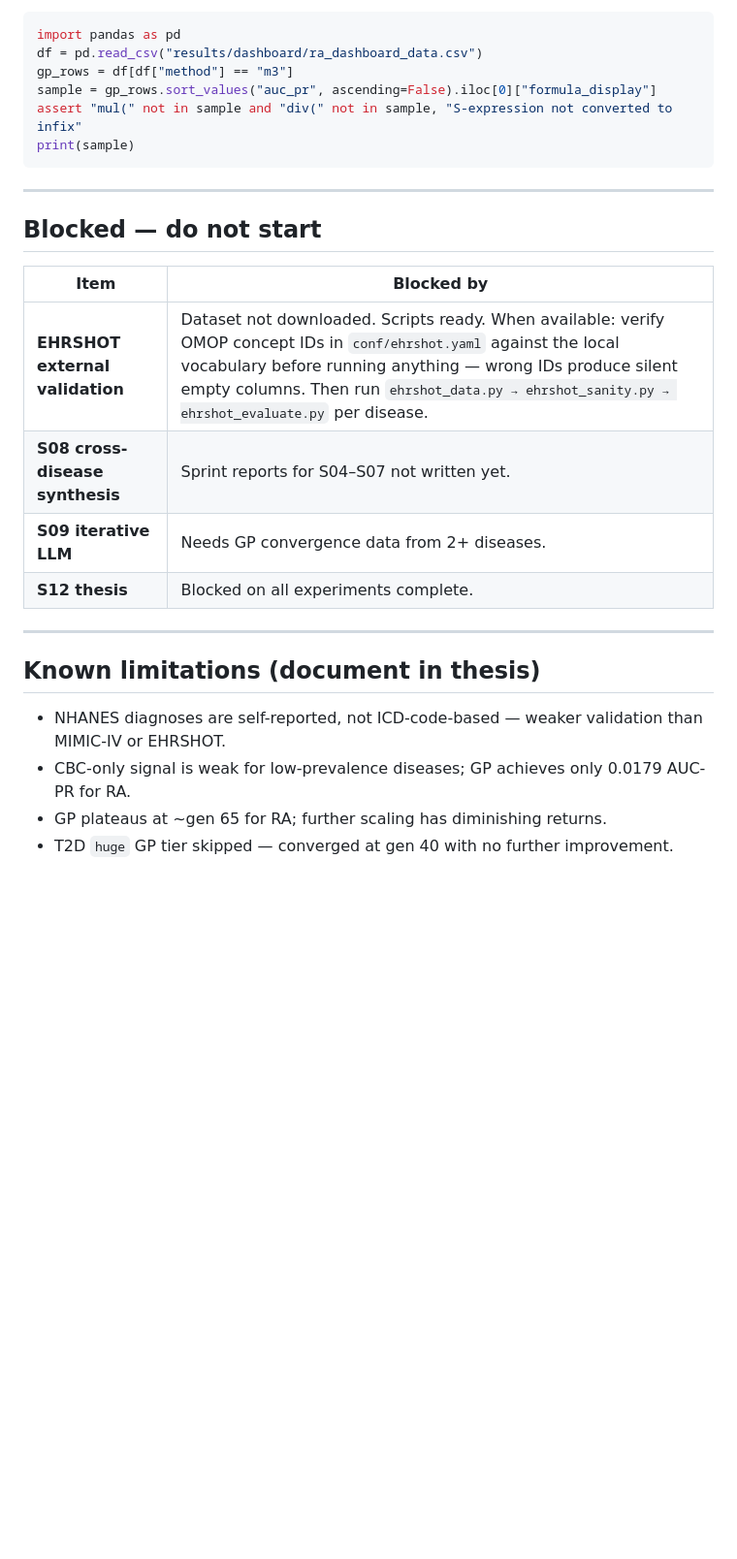
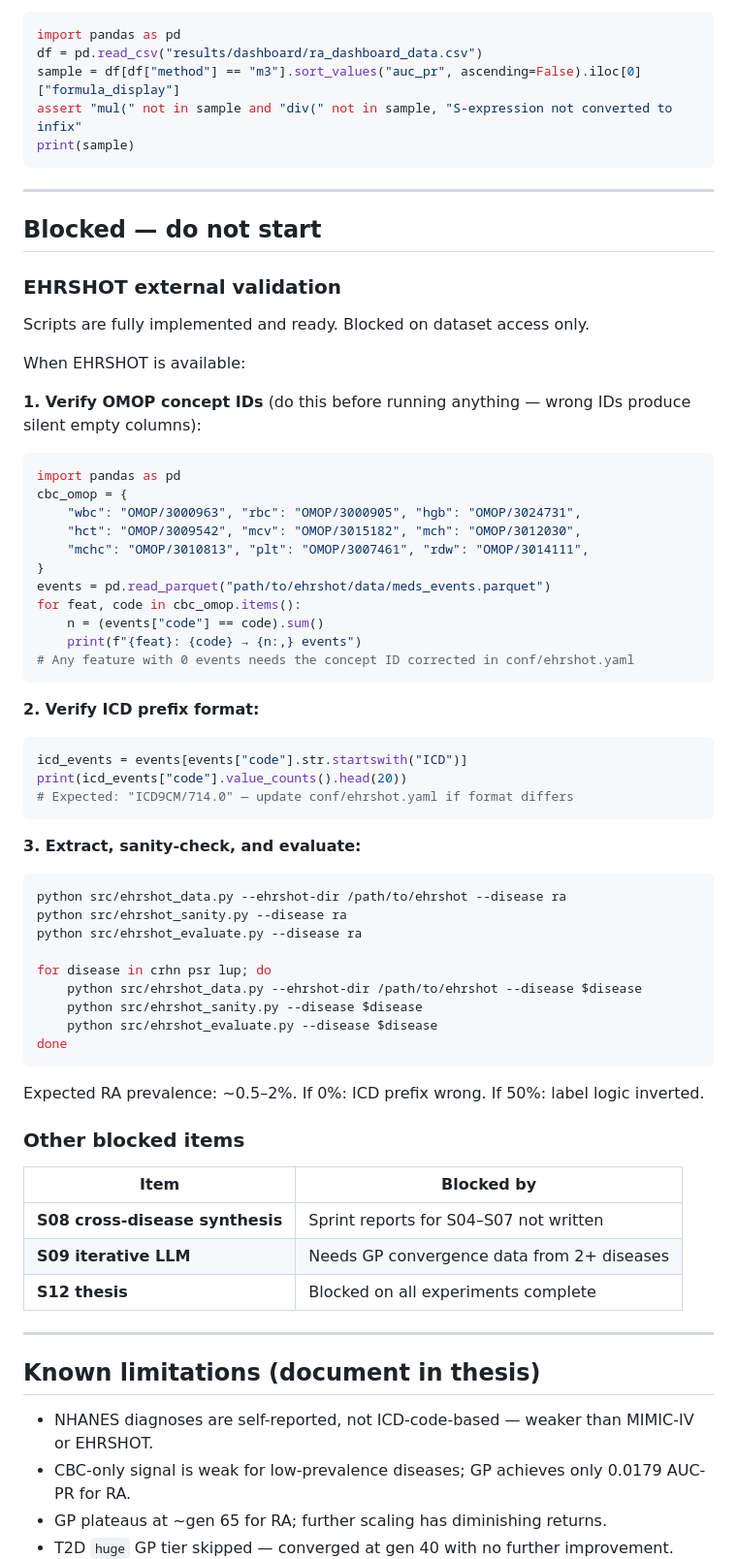
Before and after one commit to ofekvs18/UnderGradProject, a Markdown page: PROJECT_STATUS.md, the part around one of its changes. Shown at 97% size. Rendered like a GitHub page; blank space fills up the shorter version.

````diff
--- a/PROJECT_STATUS.md
+++ b/PROJECT_STATUS.md
@@ -140,8 +143,7 @@ assert df["auc_pr"].between(0.001, 0.999).all()
 ```python
 import pandas as pd
 df = pd.read_csv("results/dashboard/ra_dashboard_data.csv")
-gp_rows = df[df["method"] == "m3"]
-sample = gp_rows.sort_values("auc_pr", ascending=False).iloc[0]["formula_display"]
+sample = df[df["method"] == "m3"].sort_values("auc_pr", ascending=False).iloc[0]["formula_display"]
 assert "mul(" not in sample and "div(" not in sample, "S-expression not converted to infix"
 print(sample)
 ```
@@ -150,18 +152,60 @@ print(sample)
 
 ## Blocked — do not start
 
+### EHRSHOT external validation
+Scripts are fully implemented and ready. Blocked on dataset access only.
+
+When EHRSHOT is available:
+
+**1. Verify OMOP concept IDs** (do this before running anything — wrong IDs produce silent empty columns):
+```python
+import pandas as pd
+cbc_omop = {
+    "wbc": "OMOP/3000963", "rbc": "OMOP/3000905", "hgb": "OMOP/3024731",
+    "hct": "OMOP/3009542", "mcv": "OMOP/3015182", "mch": "OMOP/3012030",
+    "mchc": "OMOP/3010813", "plt": "OMOP/3007461", "rdw": "OMOP/3014111",
+}
+events = pd.read_parquet("path/to/ehrshot/data/meds_events.parquet")
+for feat, code in cbc_omop.items():
+    n = (events["code"] == code).sum()
+    print(f"{feat}: {code} → {n:,} events")
+# Any feature with 0 events needs the concept ID corrected in conf/ehrshot.yaml
+```
+
+**2. Verify ICD prefix format:**
+```python
+icd_events = events[events["code"].str.startswith("ICD")]
+print(icd_events["code"].value_counts().head(20))
+# Expected: "ICD9CM/714.0" — update conf/ehrshot.yaml if format differs
+```
+
+**3. Extract, sanity-check, and evaluate:**
+```bash
+python src/ehrshot_data.py --ehrshot-dir /path/to/ehrshot --disease ra
+python src/ehrshot_sanity.py --disease ra
+python src/ehrshot_evaluate.py --disease ra
+
+for disease in crhn psr lup; do
+    python src/ehrshot_data.py --ehrshot-dir /path/to/ehrshot --disease $disease
+    python src/ehrshot_sanity.py --disease $disease
+    python src/ehrshot_evaluate.py --disease $disease
+done
+```
+Expected RA prevalence: ~0.5–2%. If 0%: ICD prefix wrong. If 50%: label logic inverted.
+
+### Other blocked items
+
 | Item | Blocked by |
 |------|-----------|
-| **EHRSHOT external validation** | Dataset not downloaded. Scripts ready. When available: verify OMOP concept IDs in `conf/ehrshot.yaml` against the local vocabulary before running anything — wrong IDs produce silent empty columns. Then run `ehrshot_data.py → ehrshot_sanity.py → ehrshot_evaluate.py` per disease. |
-| **S08 cross-disease synthesis** | Sprint reports for S04–S07 not written yet. |
-| **S09 iterative LLM** | Needs GP convergence data from 2+ diseases. |
-| **S12 thesis** | Blocked on all experiments complete. |
+| **S08 cross-disease synthesis** | Sprint reports for S04–S07 not written |
+| **S09 iterative LLM** | Needs GP convergence data from 2+ diseases |
+| **S12 thesis** | Blocked on all experiments complete |
 
 ---
 
 ## Known limitations (document in thesis)
 
-- NHANES diagnoses are self-reported, not ICD-code-based — weaker validation than MIMIC-IV or EHRSHOT.
+- NHANES diagnoses are self-reported, not ICD-code-based — weaker than MIMIC-IV or EHRSHOT.
 - CBC-only signal is weak for low-prevalence diseases; GP achieves only 0.0179 AUC-PR for RA.
 - GP plateaus at ~gen 65 for RA; further scaling has diminishing returns.
 - T2D `huge` GP tier skipped — converged at gen 40 with no further improvement.
````
Also changed, not shown: other parts of PROJECT_STATUS.md (+27 -24 lines), TODO.md (deleted, +0 -220 lines).
